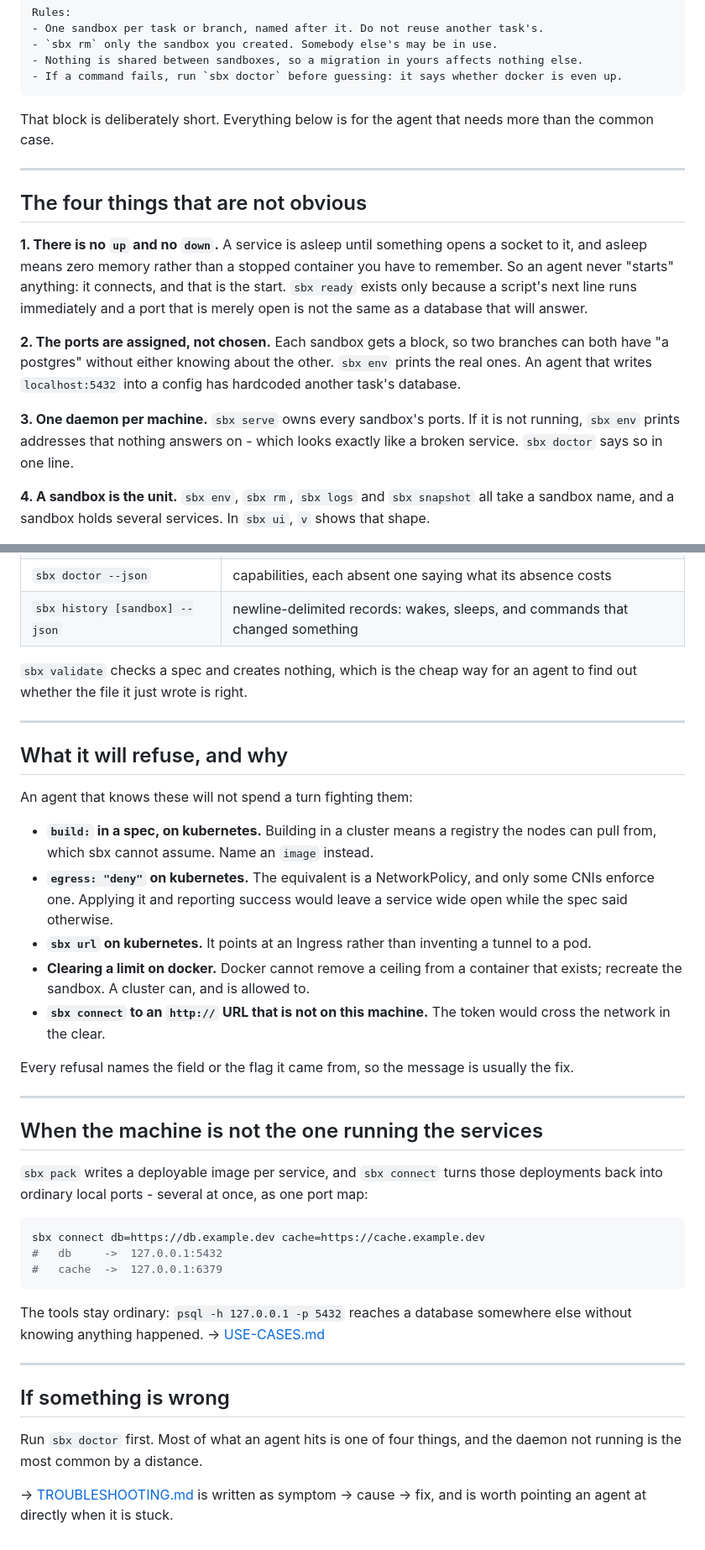
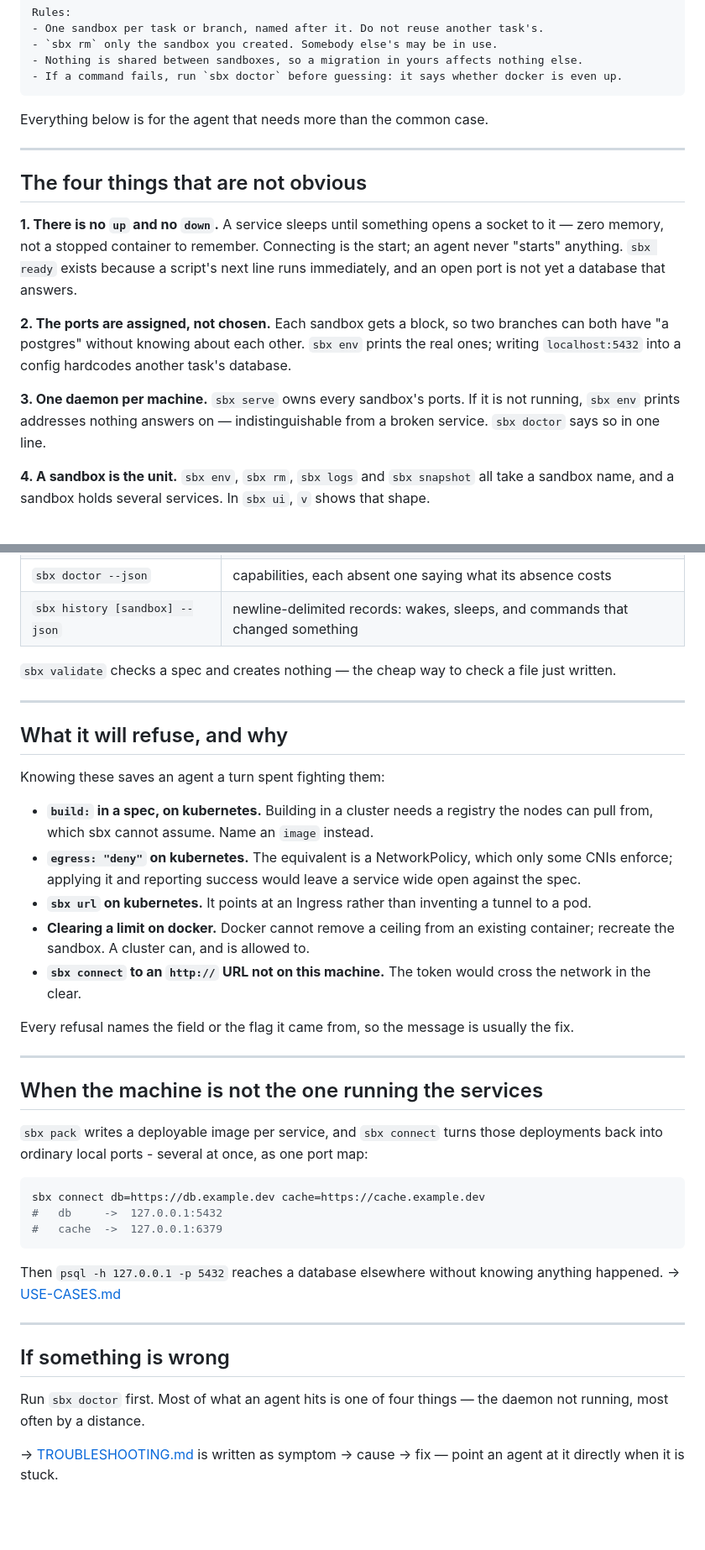
Before and after one commit to aryanmehrotra/sbx, a Markdown page: docs/AGENTS.md, 2 parts joined by grey strips. Shown at 84% size. GitHub-like rendering; blank space fills up the shorter version.

````diff
--- a/docs/AGENTS.md
+++ b/docs/AGENTS.md
@@ -44,25 +44,23 @@ Rules:
 - If a command fails, run `sbx doctor` before guessing: it says whether docker is even up.
 ```
 
-That block is deliberately short. Everything below is for the agent that needs more than the
-common case.
+Everything below is for the agent that needs more than the common case.
 
 ---
 
 ## The four things that are not obvious
 
-**1. There is no `up` and no `down`.** A service is asleep until something opens a socket to it,
-and asleep means zero memory rather than a stopped container you have to remember. So an agent
-never "starts" anything: it connects, and that is the start. `sbx ready` exists only because a
-script's next line runs immediately and a port that is merely open is not the same as a database
-that will answer.
+**1. There is no `up` and no `down`.** A service sleeps until something opens a socket to it —
+zero memory, not a stopped container to remember. Connecting is the start; an agent never
+"starts" anything. `sbx ready` exists because a script's next line runs immediately, and an open
+port is not yet a database that answers.
 
 **2. The ports are assigned, not chosen.** Each sandbox gets a block, so two branches can both
-have "a postgres" without either knowing about the other. `sbx env` prints the real ones. An
-agent that writes `localhost:5432` into a config has hardcoded another task's database.
+have "a postgres" without knowing about each other. `sbx env` prints the real ones; writing
+`localhost:5432` into a config hardcodes another task's database.
 
 **3. One daemon per machine.** `sbx serve` owns every sandbox's ports. If it is not running,
-`sbx env` prints addresses that nothing answers on - which looks exactly like a broken service.
+`sbx env` prints addresses nothing answers on — indistinguishable from a broken service.
 `sbx doctor` says so in one line.
 
 **4. A sandbox is the unit.** `sbx env`, `sbx rm`, `sbx logs` and `sbx snapshot` all take a
@@ -157,25 +155,23 @@ An agent should parse these rather than the human tables:
 | `sbx doctor --json` | capabilities, each absent one saying what its absence costs |
 | `sbx history [sandbox] --json` | newline-delimited records: wakes, sleeps, and commands that changed something |
 
-`sbx validate` checks a spec and creates nothing, which is the cheap way for an agent to find
-out whether the file it just wrote is right.
+`sbx validate` checks a spec and creates nothing — the cheap way to check a file just written.
 
 ---
 
 ## What it will refuse, and why
 
-An agent that knows these will not spend a turn fighting them:
+Knowing these saves an agent a turn spent fighting them:
 
-- **`build:` in a spec, on kubernetes.** Building in a cluster means a registry the nodes can
+- **`build:` in a spec, on kubernetes.** Building in a cluster needs a registry the nodes can
   pull from, which sbx cannot assume. Name an `image` instead.
-- **`egress: "deny"` on kubernetes.** The equivalent is a NetworkPolicy, and only some CNIs
-  enforce one. Applying it and reporting success would leave a service wide open while the spec
-  said otherwise.
+- **`egress: "deny"` on kubernetes.** The equivalent is a NetworkPolicy, which only some CNIs
+  enforce; applying it and reporting success would leave a service wide open against the spec.
 - **`sbx url` on kubernetes.** It points at an Ingress rather than inventing a tunnel to a pod.
-- **Clearing a limit on docker.** Docker cannot remove a ceiling from a container that exists;
+- **Clearing a limit on docker.** Docker cannot remove a ceiling from an existing container;
   recreate the sandbox. A cluster can, and is allowed to.
-- **`sbx connect` to an `http://` URL that is not on this machine.** The token would cross the
-  network in the clear.
+- **`sbx connect` to an `http://` URL not on this machine.** The token would cross the network in
+  the clear.
 
 Every refusal names the field or the flag it came from, so the message is usually the fix.
 
@@ -192,15 +188,15 @@ sbx connect db=https://db.example.dev cache=https://cache.example.dev
 #   cache  ->  127.0.0.1:6379
 ```
 
-The tools stay ordinary: `psql -h 127.0.0.1 -p 5432` reaches a database somewhere else without
-knowing anything happened. → [USE-CASES.md](USE-CASES.md#8--a-sandbox-that-is-not-on-your-laptop)
+Then `psql -h 127.0.0.1 -p 5432` reaches a database elsewhere without knowing anything happened.
+→ [USE-CASES.md](USE-CASES.md#8--a-sandbox-that-is-not-on-your-laptop)
 
 ---
 
 ## If something is wrong
 
-Run `sbx doctor` first. Most of what an agent hits is one of four things, and the daemon not
-running is the most common by a distance.
+Run `sbx doctor` first. Most of what an agent hits is one of four things — the daemon not
+running, most often by a distance.
 
-→ [TROUBLESHOOTING.md](TROUBLESHOOTING.md) is written as symptom → cause → fix, and is worth
-pointing an agent at directly when it is stuck.
+→ [TROUBLESHOOTING.md](TROUBLESHOOTING.md) is written as symptom → cause → fix — point an agent
+at it directly when it is stuck.
````
Also changed, not shown: other parts of docs/AGENTS.md (+14 -14 lines), docs/ARCHITECTURE.md (+15 -17 lines).
